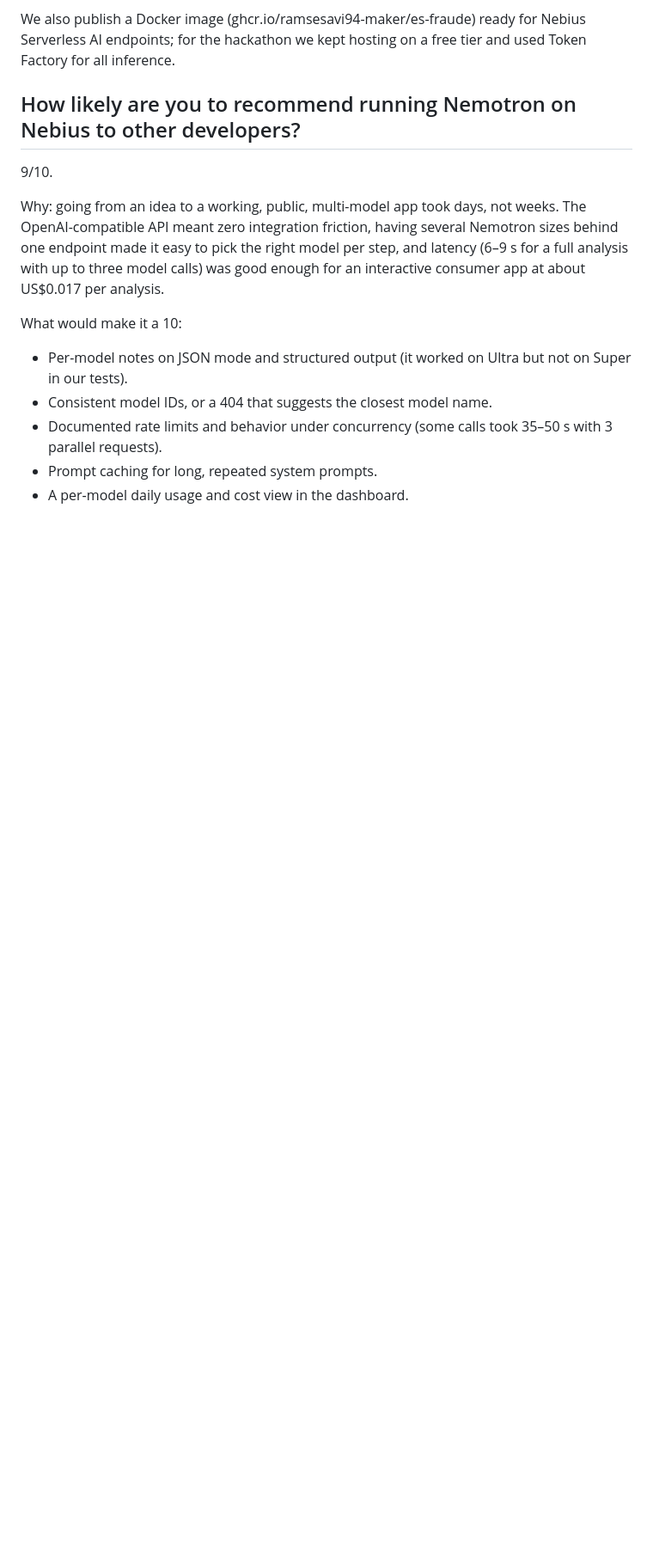
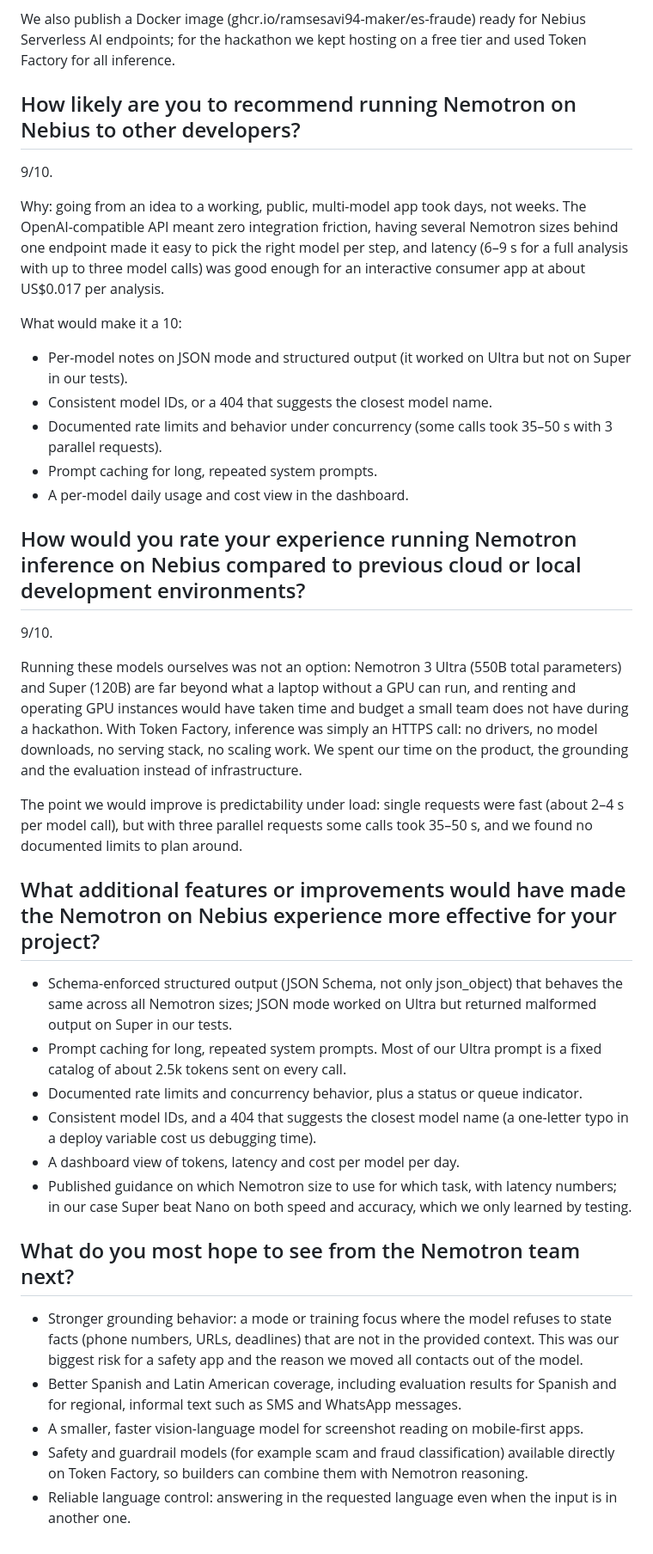
Before and after one commit to ramsesavi94-maker/es-fraude, a Markdown page: docs/devpost/additional.md, the part around the change. Shown at 86% size. GitHub-like rendering; blank space fills up the shorter version.

Commit message:
Devpost: experiencia con Nebius, mejoras y peticiones al equipo de Nemotron

```diff
--- a/docs/devpost/additional.md
+++ b/docs/devpost/additional.md
@@ -102,3 +102,28 @@ What would make it a 10:
 - Documented rate limits and behavior under concurrency (some calls took 35–50 s with 3 parallel requests).
 - Prompt caching for long, repeated system prompts.
 - A per-model daily usage and cost view in the dashboard.
+
+## How would you rate your experience running Nemotron inference on Nebius compared to previous cloud or local development environments?
+
+9/10.
+
+Running these models ourselves was not an option: Nemotron 3 Ultra (550B total parameters) and Super (120B) are far beyond what a laptop without a GPU can run, and renting and operating GPU instances would have taken time and budget a small team does not have during a hackathon. With Token Factory, inference was simply an HTTPS call: no drivers, no model downloads, no serving stack, no scaling work. We spent our time on the product, the grounding and the evaluation instead of infrastructure.
+
+The point we would improve is predictability under load: single requests were fast (about 2–4 s per model call), but with three parallel requests some calls took 35–50 s, and we found no documented limits to plan around.
+
+## What additional features or improvements would have made the Nemotron on Nebius experience more effective for your project?
+
+- Schema-enforced structured output (JSON Schema, not only json_object) that behaves the same across all Nemotron sizes; JSON mode worked on Ultra but returned malformed output on Super in our tests.
+- Prompt caching for long, repeated system prompts. Most of our Ultra prompt is a fixed catalog of about 2.5k tokens sent on every call.
+- Documented rate limits and concurrency behavior, plus a status or queue indicator.
+- Consistent model IDs, and a 404 that suggests the closest model name (a one-letter typo in a deploy variable cost us debugging time).
+- A dashboard view of tokens, latency and cost per model per day.
+- Published guidance on which Nemotron size to use for which task, with latency numbers; in our case Super beat Nano on both speed and accuracy, which we only learned by testing.
+
+## What do you most hope to see from the Nemotron team next?
+
+- Stronger grounding behavior: a mode or training focus where the model refuses to state facts (phone numbers, URLs, deadlines) that are not in the provided context. This was our biggest risk for a safety app and the reason we moved all contacts out of the model.
+- Better Spanish and Latin American coverage, including evaluation results for Spanish and for regional, informal text such as SMS and WhatsApp messages.
+- A smaller, faster vision-language model for screenshot reading on mobile-first apps.
+- Safety and guardrail models (for example scam and fraud classification) available directly on Token Factory, so builders can combine them with Nemotron reasoning.
+- Reliable language control: answering in the requested language even when the input is in another one.
```
